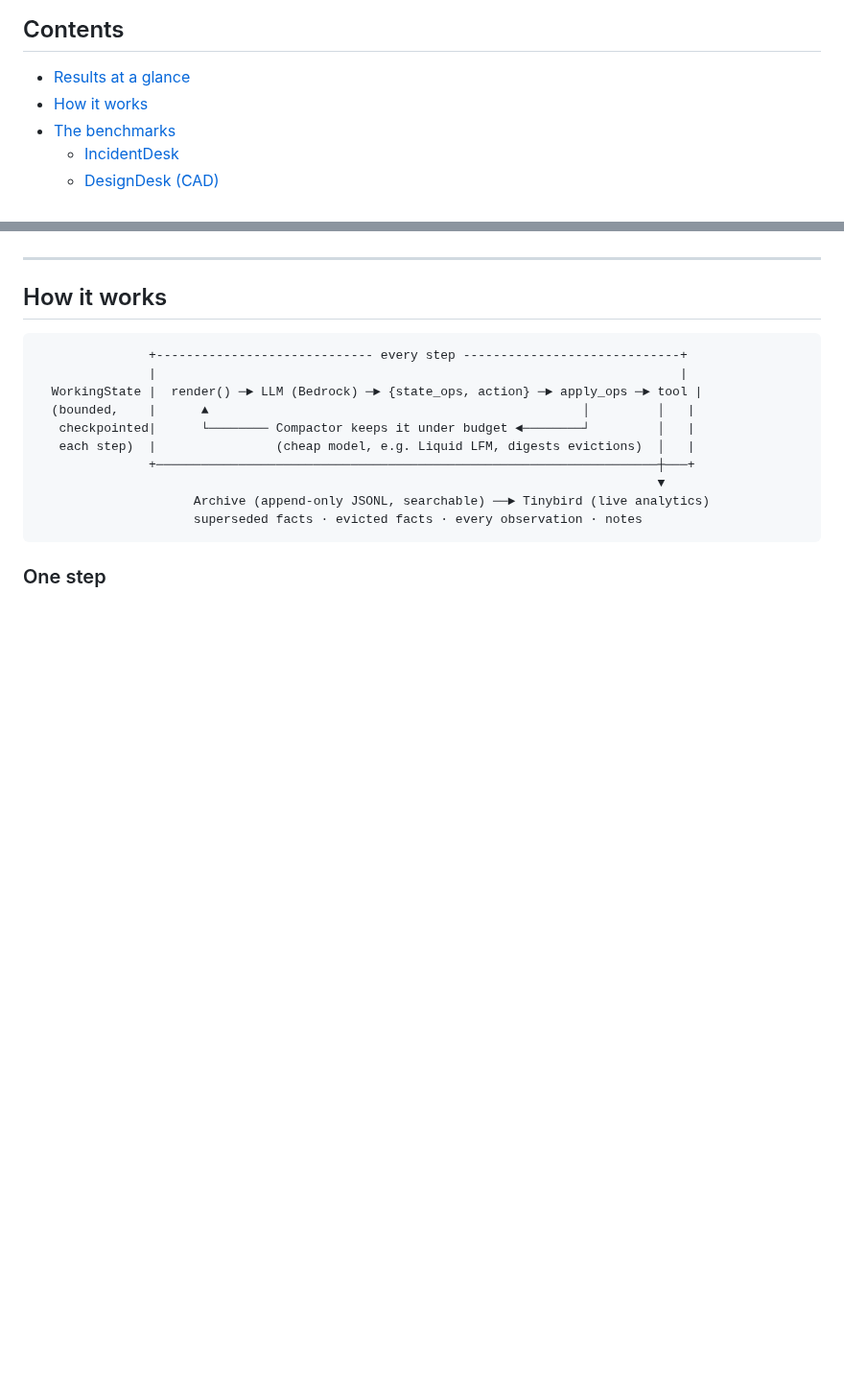
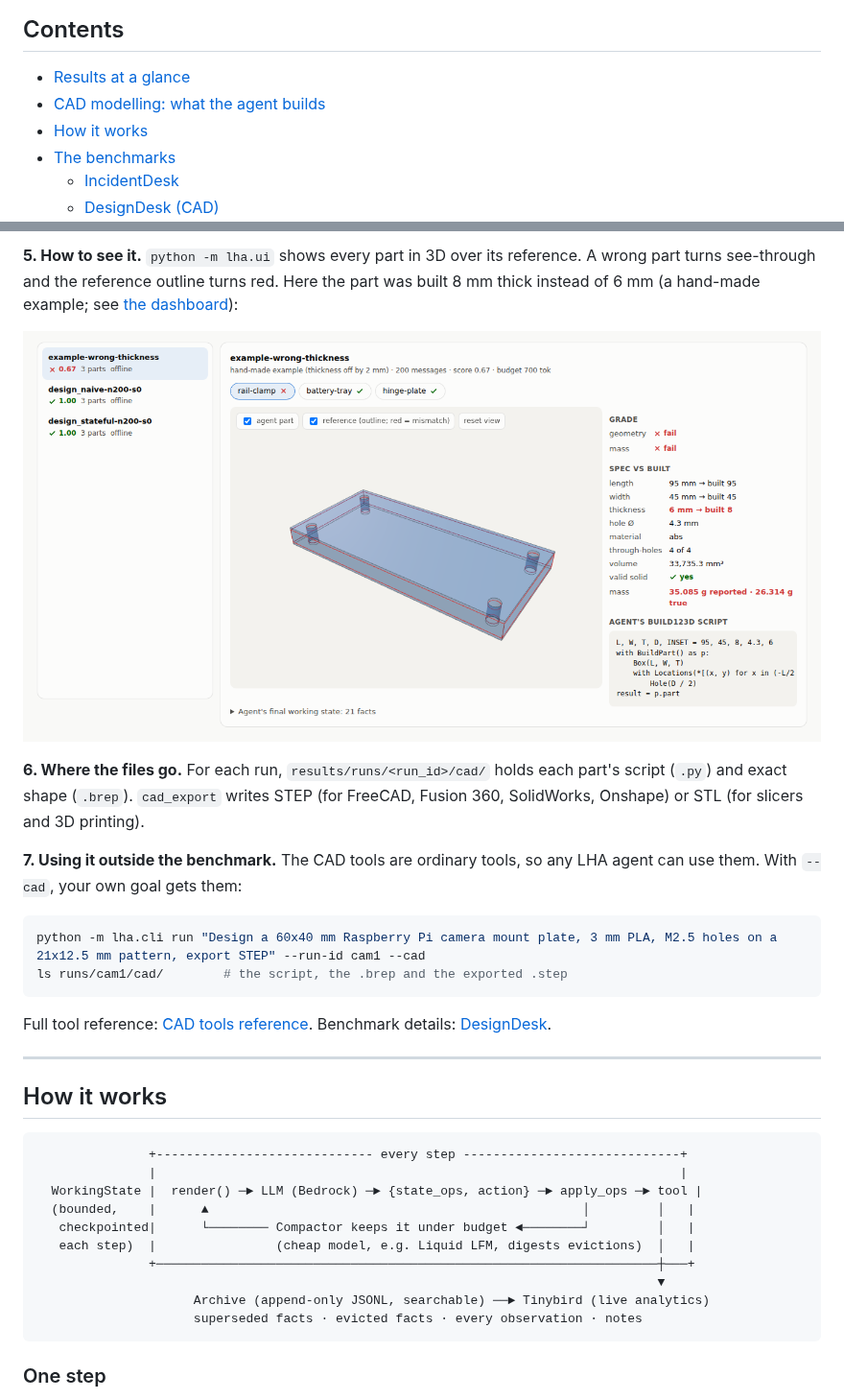
Before and after one commit to somul18/LongHorizonAgent_v1, a Markdown page: README.md, 2 parts joined by grey strips. Shown at 96% size. GitHub-like rendering; pictures changed too: docs/images/cad-part-fail.png (added); blank space fills up the shorter version.

````diff
--- a/README.md
+++ b/README.md
@@ -27,6 +30,7 @@ grows linearly instead of quadratically.
 ## Contents
 
 - [Results at a glance](#results-at-a-glance)
+- [CAD modelling: what the agent builds](#cad-modelling-what-the-agent-builds)
 - [How it works](#how-it-works)
 - [The benchmarks](#the-benchmarks)
   - [IncidentDesk](#incidentdesk)
@@ -74,3 +135,23 @@ Longer horizons (`--sizes 200,1000`) and more seeds are the next experiment. See
+**5. How to see it.** `python -m lha.ui` shows every part in 3D over its reference. A wrong part turns
+see-through and the reference outline turns red. Here the part was built 8 mm thick instead of 6 mm (a
+hand-made example; see [the dashboard](#the-dashboard)):
+
+![A wrong part: see-through, with the red reference outline showing it is 2 mm too thick](docs/images/cad-part-fail.png)
+
+**6. Where the files go.** For each run, `results/runs/<run_id>/cad/` holds each part's script (`.py`)
+and exact shape (`.brep`). `cad_export` writes STEP (for FreeCAD, Fusion 360, SolidWorks, Onshape) or STL
+(for slicers and 3D printing).
+
+**7. Using it outside the benchmark.** The CAD tools are ordinary tools, so any LHA agent can use them.
+With `--cad`, your own goal gets them:
+
+```bash
+python -m lha.cli run "Design a 60x40 mm Raspberry Pi camera mount plate, 3 mm PLA, M2.5 holes on a 21x12.5 mm pattern, export STEP" --run-id cam1 --cad
+ls runs/cam1/cad/        # the script, the .brep and the exported .step
+```
+
+Full tool reference: [CAD tools reference](#cad-tools-reference). Benchmark details:
+[DesignDesk](#designdesk-cad).
 
 ---
 
````
Also changed, not shown: other parts of README.md (+65 -3 lines), docs/images/cad-part-pass.png (added), docs/images/dashboard-benchmarks.png (added).
